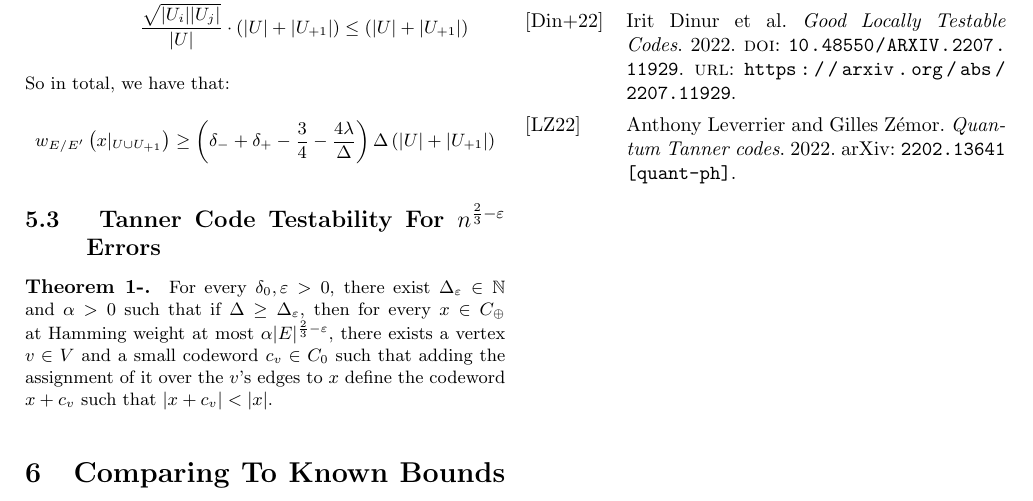
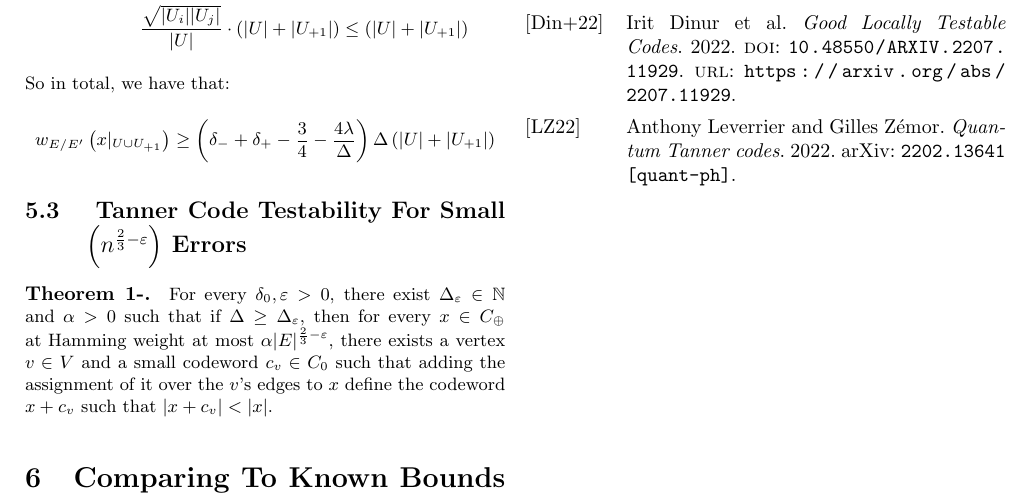
Before and after one commit to dudupo/Academic, a LaTeX document (projects/NLTES_project/ldpc_ltc.tex): part of page 5 of 5, cut so that both start at the same text. The pictures show the PDF file projects/pdfs/ldpc_ltc.pdf that the author committed with the source.

Commit message:
compiling -Thu Oct 27 02:42:33 PM IDT 2022

```diff
--- a/projects/NLTES_project/ldpc_ltc.tex
+++ b/projects/NLTES_project/ldpc_ltc.tex
@@ -280,7 +280,7 @@ So in total, we have that:
     w_{E/E^{\prime}}\left( x|_{U\cup U_{+1}} \right) \ge   \left( \delta_{-}+\delta_{+} - \frac{3}{4} - \frac{4\lambda}{\Delta} \right)\Delta\left( |U|+|U_{+1}| \right)
   \end{split}
 \end{equation*}
-\subsection{ Tanner Code Testability For $n^{\frac{2}{3}-\varepsilon}$ Errors}
+\subsection{ Tanner Code Testability For Small $\left( n^{\frac{2}{3}-\varepsilon} \right) $ Errors}
 
 \paragraph{Theorem 1-.} For every $\delta_{0}, \varepsilon > 0$, there exist $\Delta_{\varepsilon}\in \mathbb{N}$ and $\alpha>0$ such that if $\Delta \ge \Delta_{\varepsilon}$, then for every $x \in C_{\oplus}$ at Hamming weight at most $\alpha |E|^{\frac{2}{3}-\varepsilon}$, there exists a vertex $v \in V$ and a small codeword $c_{v} \in C_{0} $ such that adding the assignment of it over the $v$'s edges to $x$ define the codeword $x + c_{v}$  such that $|x + c_{v}| < |x|$.
 
```
Also changed, not shown: projects/pdfs/ldpc_ltc.pdf.
